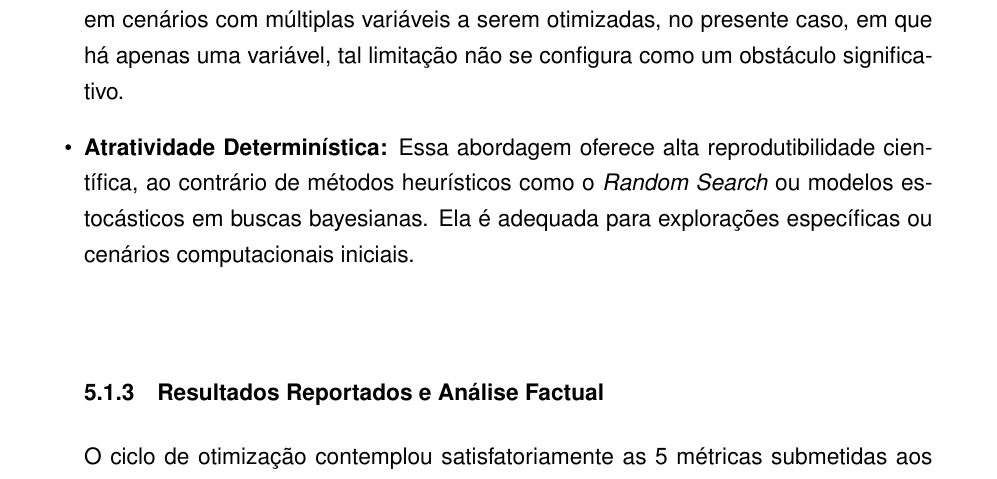
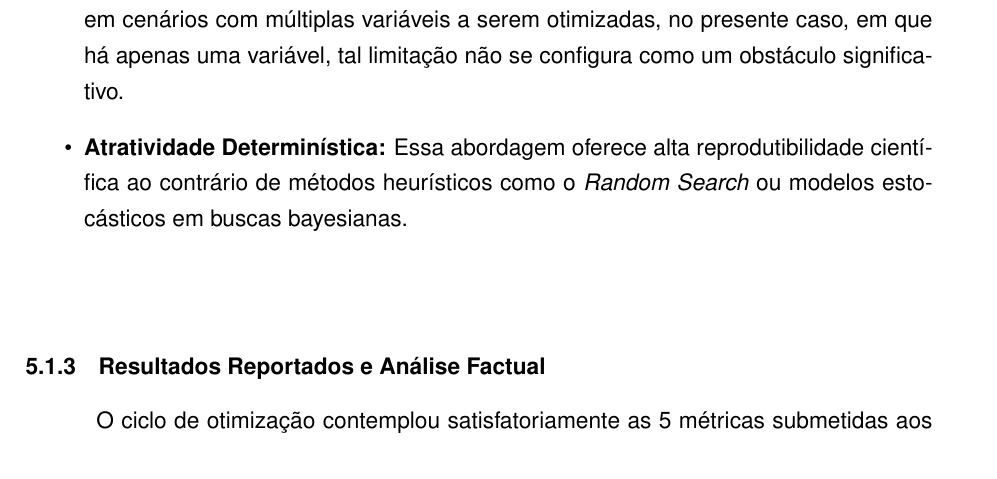
Before and after one commit to luanws/masters-thesis, a LaTeX thesis (documents/main.tex, which reads documents/chapters/coleta_e_analise_de_resultados.tex): part of page 70 of 79, cut so that both start at the same text. Compiled offline with pdfLaTeX.

Commit message:
Update coleta_e_analise_de_resultados.tex

```diff
--- a/documents/chapters/coleta_e_analise_de_resultados.tex
+++ b/documents/chapters/coleta_e_analise_de_resultados.tex
@@ -43,7 +43,8 @@ A busca em grade consolida-se através da literatura como um método de eleiçã
 \begin{itemize}
     \item \textbf{Espaço de Busca:} A busca foi realizada de forma uniforme, testando valores entre 0,5 e 3,0 em 5 etapas.
     \item \textbf{Custo Computacional:} Embora a busca em grade possa apresentar ineficiências em cenários com múltiplas variáveis a serem otimizadas, no presente caso, em que há apenas uma variável, tal limitação não se configura como um obstáculo significativo.
-    \item \textbf{Atratividade Determinística:} Essa abordagem oferece alta reprodutibilidade científica, ao contrário de métodos heurísticos como o \textit{Random Search} ou modelos estocásticos em buscas bayesianas. Ela é adequada para explorações específicas ou cenários computacionais iniciais.
+    \item \textbf{Atratividade Determinística:} Essa abordagem oferece alta reprodutibilidade científica ao contrário de métodos heurísticos como o \textit{Random Search} ou modelos estocásticos em buscas bayesianas.
+\end{itemize}
 
 \subsection{Resultados Reportados e Análise Factual}
 
```
